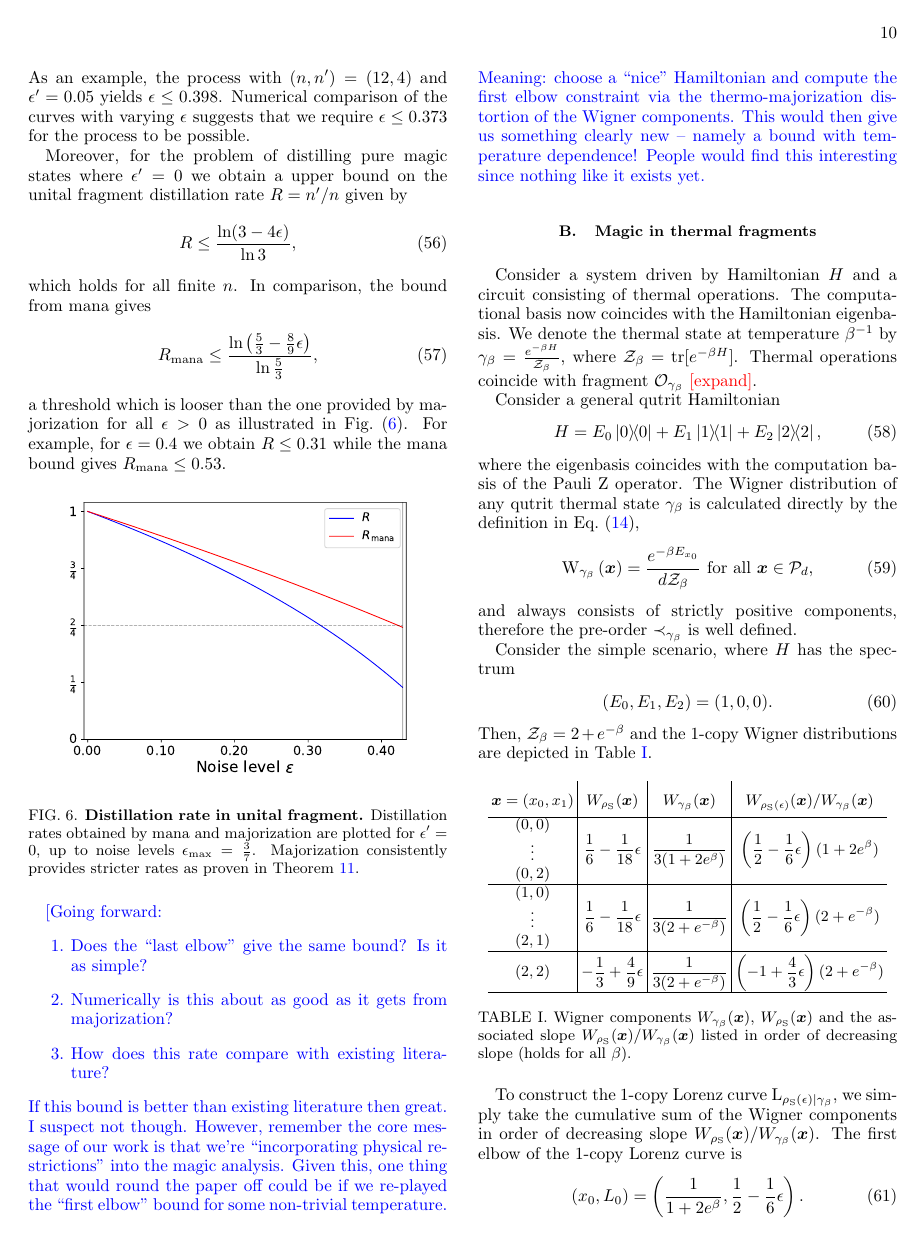
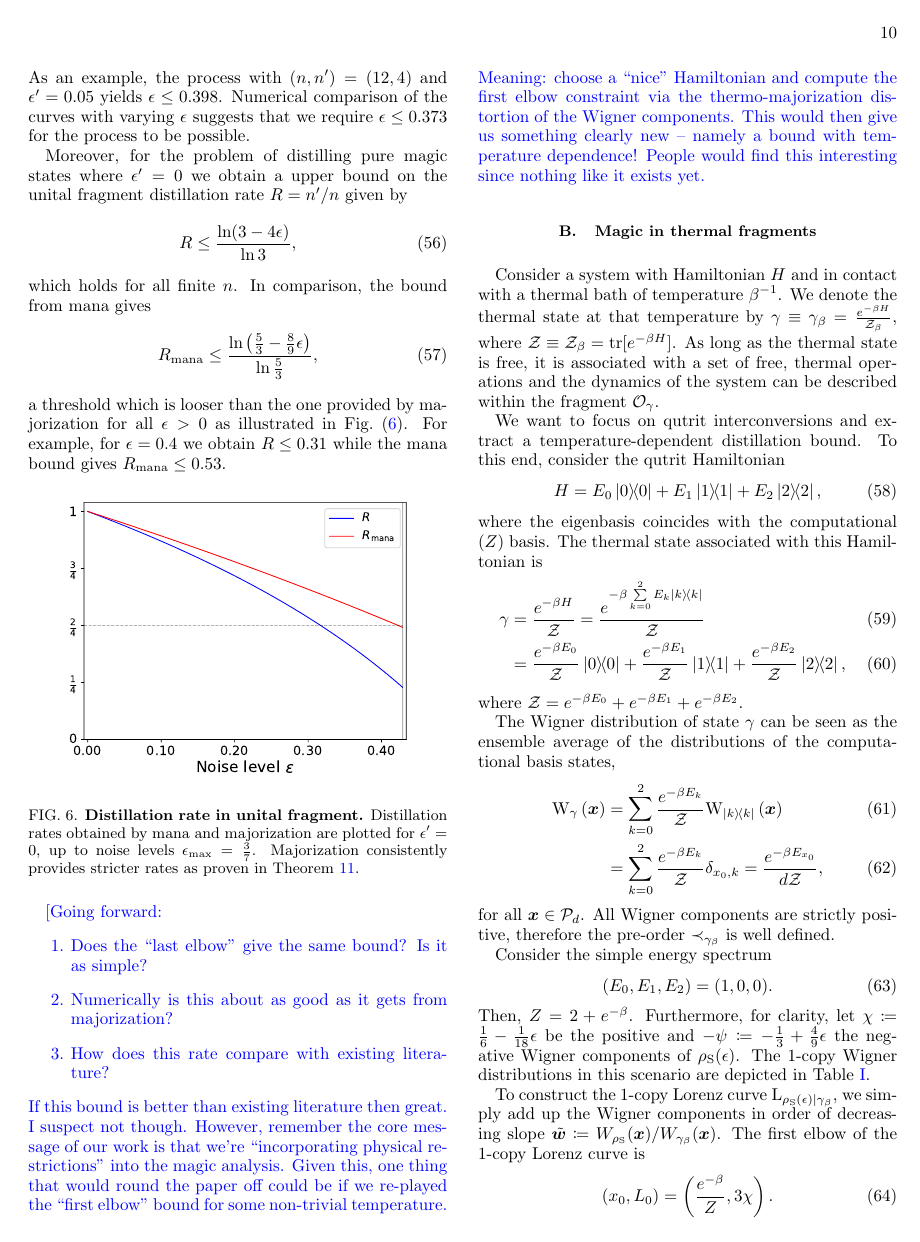
Before and after one commit to nkoukou/Magic-Paper, a LaTeX paper (magic_paper.tex, which reads preamble_mathchars.sty): page 10 of 26. Compiled offline with pdfLaTeX.

Commit message:
added deets

```diff
--- a/magic_paper.tex
+++ b/magic_paper.tex
@@ -790,46 +790,60 @@ If this bound is better than existing literature then great. I suspect not thoug
 
 \subsection{Magic in thermal fragments}\label{sec:thermal}
 
-Consider a system driven by Hamiltonian $H$ and a circuit consisting of thermal operations.
-The computational basis now coincides with the Hamiltonian eigenbasis.
-We denote the thermal state at temperature $\beta^{-1}$ by $\gamma_\beta = \frac{e^{-\beta H}}{\Z_\beta}$, where $\Z_\beta = \tr[e^{-\beta H}]$.
-Thermal operations coincide with fragment $\O_{\gamma_\beta}$ \nick{expand}.
+Consider a system with Hamiltonian $H$ and in contact with a thermal bath of temperature $\beta^{-1}$.
+We denote the thermal state at that temperature by $\gamma \equiv \gamma_\beta = \frac{e^{-\beta H}}{\Z_\beta}$, where $\Z \equiv \Z_\beta = \tr[e^{-\beta H}]$.
+As long as the thermal state is free, it is associated with a set of free, thermal operations and the dynamics of the system can be described within the fragment $\O_{\gamma}$.
 
-Consider a general qutrit Hamiltonian
+We want to focus on qutrit interconversions and extract a temperature-dependent distillation bound.
+To this end, consider the qutrit Hamiltonian
 \begin{equation}
 	H = E_0 \ketbra{0} + E_1 \ketbra{1} + E_2 \ketbra{2},
 \end{equation}
-where the eigenbasis coincides with the computation basis of the Pauli Z operator.
-The Wigner distribution of any qutrit thermal state $\gamma_\beta$ is calculated directly by the definition in~\cref{eq:wstate},
-\begin{equation}
-	\W[\bmx]{\gamma_\beta} = \frac{e^{-\beta E_{x_0}}}{d\Z_\beta}\ \text{for all}\ \bmx \in \pd,
-\end{equation}
-and always consists of strictly positive components, therefore the pre-order $\prec_{\gamma_\beta}$ is well defined.
+where the eigenbasis coincides with the computational ($Z$) basis.
+The thermal state associated with this Hamiltonian is
+\begin{align}
+	\gamma &= \frac{e^{-\beta H}}{\Z} = \frac{e^{-\beta \sum\limits_{k=0}^2 E_k \ketbra{k}}}{\Z} \\
+	&= \frac{e^{-\beta E_0}}{\Z}\ketbra{0} + \frac{e^{-\beta E_1}}{\Z}\ketbra{1} + \frac{e^{-\beta E_2}}{\Z}\ketbra{2},
+\end{align}
+where $\Z = e^{-\beta E_0} + e^{-\beta E_1} + e^{-\beta E_2}$.
 
-Consider the simple scenario, where $H$ has the spectrum
+The Wigner distribution of state $\gamma$ can be seen as the ensemble average of the distributions of the computational basis states,
+\begin{align}
+	\W[\bmx]{\gamma} &= \sum\limits_{k=0}^2 \frac{e^{-\beta E_k}}{\Z}\W[\bmx]{\ketbra{k}} \\
+	&= \sum\limits_{k=0}^2 \frac{e^{-\beta E_k}}{\Z} \delta_{x_0, k} = \frac{e^{-\beta E_{x_0}}}{d\Z},
+\end{align}
+for all $\bmx \in \pd$.
+All Wigner components are strictly positive, therefore the pre-order $\prec_{\gamma_\beta}$ is well defined.
+
+Consider the simple energy spectrum
 \begin{equation}
 	(E_0, E_1, E_2) = (1,0,0).
 \end{equation}
-Then, $\Z_\beta = 2 + e^{-\beta}$ and the 1-copy Wigner distributions are depicted in~\cref{tab:thermal_w}.
+Then, $Z = 2 + e^{-\beta}$.
+Furthermore, for clarity, let $\chi \coloneqq \frac{1}{6}-\frac{1}{18}\epsilon$ be the positive and $-\psi \coloneqq -\frac{1}{3} + \frac{4}{9}\epsilon$ the negative Wigner components of $\noisys(\epsilon)$.
+The 1-copy Wigner distributions in this scenario are depicted in~\cref{tab:thermal_w}.
 \begin{table}[h]
   \def\arraystretch{2}
   \centering
   \begin{tabular}{c|c|c|c}
-    $\bmx = (x_0, x_1)$ & $W_{\noisys}(\bmx)$ & $W_{\gamma_\beta}(\bmx)$ & $W_{\noisys(\epsilon)}(\bmx)/W_{\gamma_\beta}(\bmx)$ \\
+    $\bmx = (x_0, x_1)$ & $W_{\noisys}(\bmx)$ & $W_{\gamma}(\bmx)$ & $\tilde{\bmw}$ \\
     \hline
-    \makecell{$(0,0)$ \\ \vdots \\ $(0,2)$} & $\displaystyle \frac{1}{6} - \frac{1}{18}\epsilon$ & $\displaystyle \frac{1}{3(1+2e^\beta)}$ & $\displaystyle \left(\frac{1}{2}-\frac{1}{6}\epsilon \right)(1+2e^\beta)$ \\
+    \makecell{$(0,0)$ \\ \vdots \\ $(0,2)$} & $\displaystyle \chi$ & $\displaystyle \frac{e^{-\beta}}{3Z}$ & $\displaystyle 3Z \chi e^{\beta}$ \\
     \hline
-    \makecell{$(1,0)$ \\ $\vdots$ \\ $(2,1)$} & $\displaystyle \frac{1}{6} - \frac{1}{18}\epsilon$ & $\displaystyle \frac{1}{3(2+e^{ -\beta})}$ & $\displaystyle \left(\frac{1}{2}-\frac{1}{6}\epsilon \right)(2+e^{-\beta})$ \\
+    \makecell{$(1,0)$ \\ $\vdots$ \\ $(2,1)$} & $\displaystyle \chi$ & $\displaystyle \frac{1}{3Z}$ & $\displaystyle 3Z \chi$ \\
     \hline
-    $(2,2)$ & $\displaystyle -\frac{1}{3} + \frac{4}{9}\epsilon$ & $\displaystyle \frac{1}{3(2+e^{-\beta})}$ & $\displaystyle \left(-1 + \frac{4}{3}\epsilon \right)(2+e^{-\beta})$ \\
+    $(2,2)$ & $\displaystyle -\psi$ & $\displaystyle \frac{1}{3Z}$ & $\displaystyle 3Z (-\psi)$ \\
     \hline
   \end{tabular}
-  \caption{Wigner components $W_{\gamma_\beta}(\bmx)$, $W_{\noisys}(\bmx)$ and the associated slope $W_{\noisys}(\bmx)/W_{\gamma_\beta}(\bmx)$ listed in order of decreasing slope (holds for all $\beta$).}
+  \caption{Wigner components $W_{\gamma}(\bmx)$, $W_{\noisys}(\bmx)$ and the associated slope $\tilde{\bmw}$ listed in order of decreasing slope (holds for all temperatures $\beta^{-1}$).}
   \label{tab:thermal_w}
 \end{table}
 
-To construct the 1-copy Lorenz curve $\lc{\noisys(\epsilon)}{\gamma_\beta}$, we simply take the cumulative sum of the Wigner components in order of decreasing slope $W_{\noisys}(\bmx)/W_{\gamma_\beta}(\bmx)$.
+To construct the 1-copy Lorenz curve $\lc{\noisys(\epsilon)}{\gamma_\beta}$, we simply add up the Wigner components in order of decreasing slope $\tilde{\bmw} \coloneqq W_{\noisys}(\bmx)/W_{\gamma_\beta}(\bmx)$.
 The first elbow of the 1-copy Lorenz curve is
 \begin{equation}
-	(x_0, L_0) = \left( \frac{1}{1+2e^\beta}, \frac{1}{2} - \frac{1}{6}\epsilon \right).
+	(x_0, L_0) = \left( \frac{e^{-\beta}}{Z}, 3\chi \right).
 \end{equation}
+
+Notice that the slope of the $n$-copy Lorenz curve can be expressed as a self-convolution of the 1-copy Lorenz curve slope $n$ times,
+\begin{equation}
--- a/preamble_mathchars.sty
+++ b/preamble_mathchars.sty
@@ -51,6 +51,7 @@
 \newcommand{\bmy}{\bm{y}}
 \newcommand{\bmz}{\bm{z}}
 \newcommand{\bmu}{\bm{u}}
+\newcommand{\bmw}{\bm{w}}
 \newcommand{\bmo}{\bm{0}}
 \newcommand{\bmd}{\bm{d}}
 \newcommand{\bma}{\bm{a}}
```
Also changed, not shown: magic_paper.tex (4 more changed lines).
